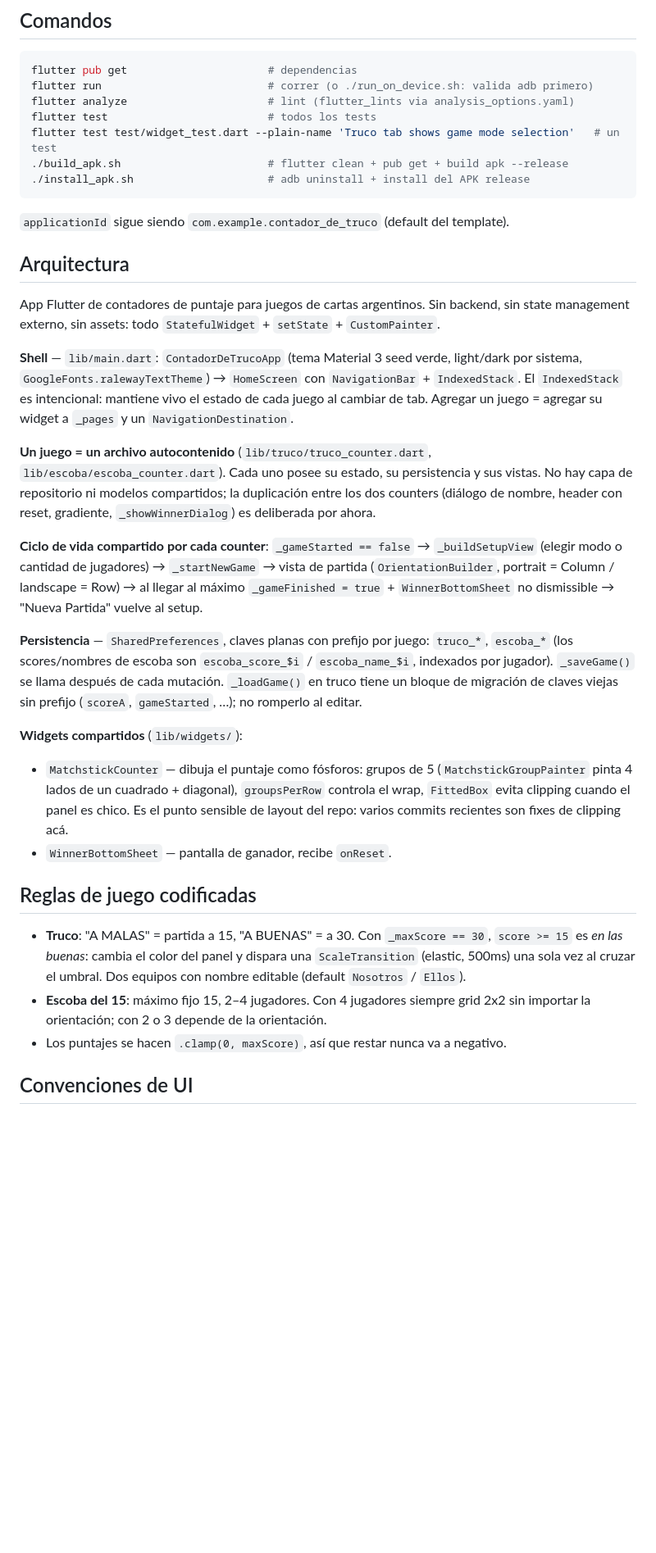
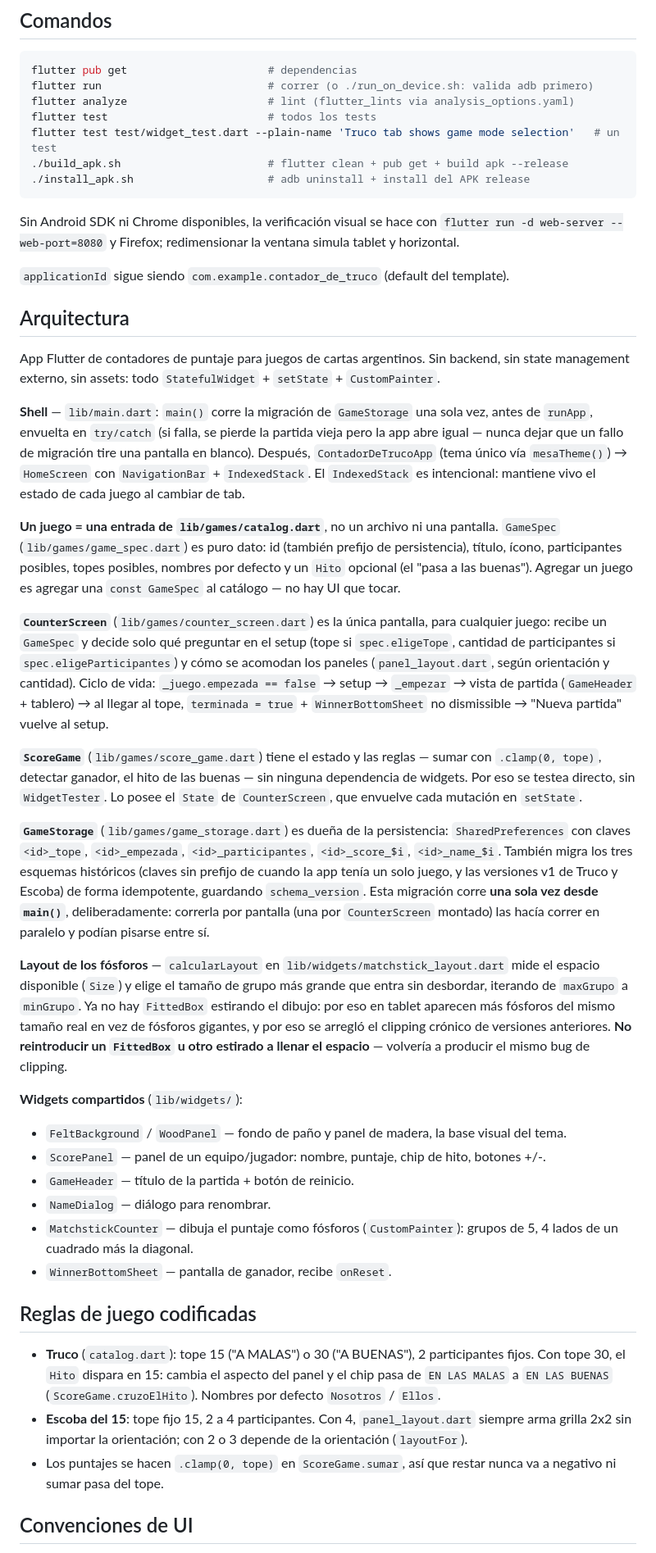
Before and after one commit to T4toh/contador-de-truco, a Markdown page: CLAUDE.md, the part around one of its changes. Shown at 82% size. GitHub-like rendering; blank space fills up the shorter version.

````diff
--- a/CLAUDE.md
+++ b/CLAUDE.md
@@ -14,6 +14,10 @@ flutter test test/widget_test.dart --plain-name 'Truco tab shows game mode selec
 ./install_apk.sh                     # adb uninstall + install del APK release
 ```
 
+Sin Android SDK ni Chrome disponibles, la verificación visual se hace con
+`flutter run -d web-server --web-port=8080` y Firefox; redimensionar la ventana simula tablet y
+horizontal.
+
 `applicationId` sigue siendo `com.example.contador_de_truco` (default del template).
 
 ## Arquitectura
@@ -21,41 +25,61 @@ flutter test test/widget_test.dart --plain-name 'Truco tab shows game mode selec
 App Flutter de contadores de puntaje para juegos de cartas argentinos. Sin backend, sin state
 management externo, sin assets: todo `StatefulWidget` + `setState` + `CustomPainter`.
 
-**Shell** — `lib/main.dart`: `ContadorDeTrucoApp` (tema Material 3 seed verde, light/dark por sistema,
-`GoogleFonts.ralewayTextTheme`) → `HomeScreen` con `NavigationBar` + `IndexedStack`. El `IndexedStack`
-es intencional: mantiene vivo el estado de cada juego al cambiar de tab. Agregar un juego = agregar su
-widget a `_pages` y un `NavigationDestination`.
+**Shell** — `lib/main.dart`: `main()` corre la migración de `GameStorage` una sola vez, antes de
+`runApp`, envuelta en `try/catch` (si falla, se pierde la partida vieja pero la app abre igual —
+nunca dejar que un fallo de migración tire una pantalla en blanco). Después, `ContadorDeTrucoApp`
+(tema único vía `mesaTheme()`) → `HomeScreen` con `NavigationBar` + `IndexedStack`. El `IndexedStack`
+es intencional: mantiene vivo el estado de cada juego al cambiar de tab.
 
-**Un juego = un archivo autocontenido** (`lib/truco/truco_counter.dart`, `lib/escoba/escoba_counter.dart`).
-Cada uno posee su estado, su persistencia y sus vistas. No hay capa de repositorio ni modelos
-compartidos; la duplicación entre los dos counters (diálogo de nombre, header con reset, gradiente,
-`_showWinnerDialog`) es deliberada por ahora.
+**Un juego = una entrada de `lib/games/catalog.dart`**, no un archivo ni una pantalla. `GameSpec`
+(`lib/games/game_spec.dart`) es puro dato: id (también prefijo de persistencia), título, ícono,
+participantes posibles, topes posibles, nombres por defecto y un `Hito` opcional (el "pasa a las
+buenas"). Agregar un juego es agregar una `const GameSpec` al catálogo — no hay UI que tocar.
 
-**Ciclo de vida compartido por cada counter**: `_gameStarted == false` → `_buildSetupView` (elegir modo
-o cantidad de jugadores) → `_startNewGame` → vista de partida (`OrientationBuilder`, portrait = Column /
-landscape = Row) → al llegar al máximo `_gameFinished = true` + `WinnerBottomSheet` no dismissible →
-"Nueva Partida" vuelve al setup.
+**`CounterScreen`** (`lib/games/counter_screen.dart`) es la única pantalla, para cualquier juego:
+recibe un `GameSpec` y decide solo qué preguntar en el setup (tope si `spec.eligeTope`, cantidad de
+participantes si `spec.eligeParticipantes`) y cómo se acomodan los paneles (`panel_layout.dart`,
+según orientación y cantidad). Ciclo de vida: `_juego.empezada == false` → setup → `_empezar` → vista
+de partida (`GameHeader` + tablero) → al llegar al tope, `terminada = true` + `WinnerBottomSheet` no
+dismissible → "Nueva partida" vuelve al setup.
 
-**Persistencia** — `SharedPreferences`, claves planas con prefijo por juego: `truco_*`, `escoba_*`
-(los scores/nombres de escoba son `escoba_score_$i` / `escoba_name_$i`, indexados por jugador).
-`_saveGame()` se llama después de cada mutación. `_loadGame()` en truco tiene un bloque de migración
-de claves viejas sin prefijo (`scoreA`, `gameStarted`, …); no romperlo al editar.
+**`ScoreGame`** (`lib/games/score_game.dart`) tiene el estado y las reglas — sumar con `.clamp(0,
+tope)`, detectar ganador, el hito de las buenas — sin ninguna dependencia de widgets. Por eso se
+testea directo, sin `WidgetTester`. Lo posee el `State` de `CounterScreen`, que envuelve cada mutación
+en `setState`.
+
+**`GameStorage`** (`lib/games/game_storage.dart`) es dueña de la persistencia: `SharedPreferences` con
+claves `<id>_tope`, `<id>_empezada`, `<id>_participantes`, `<id>_score_$i`, `<id>_name_$i`. También
+migra los tres esquemas históricos (claves sin prefijo de cuando la app tenía un solo juego, y las
+versiones v1 de Truco y Escoba) de forma idempotente, guardando `schema_version`. Esta migración corre
+**una sola vez desde `main()`**, deliberadamente: correrla por pantalla (una por `CounterScreen`
+montado) las hacía correr en paralelo y podían pisarse entre sí.
+
+**Layout de los fósforos** — `calcularLayout` en `lib/widgets/matchstick_layout.dart` mide el espacio
+disponible (`Size`) y elige el tamaño de grupo más grande que entra sin desbordar, iterando de
+`maxGrupo` a `minGrupo`. Ya no hay `FittedBox` estirando el dibujo: por eso en tablet aparecen más
+fósforos del mismo tamaño real en vez de fósforos gigantes, y por eso se arregló el clipping crónico
+de versiones anteriores. **No reintroducir un `FittedBox` u otro estirado a llenar el espacio** —
+volvería a producir el mismo bug de clipping.
 
 **Widgets compartidos** (`lib/widgets/`):
-- `MatchstickCounter` — dibuja el puntaje como fósforos: grupos de 5 (`MatchstickGroupPainter` pinta
-  4 lados de un cuadrado + diagonal), `groupsPerRow` controla el wrap, `FittedBox` evita clipping
-  cuando el panel es chico. Es el punto sensible de layout del repo: varios commits recientes son
-  fixes de clipping acá.
+- `FeltBackground` / `WoodPanel` — fondo de paño y panel de madera, la base visual del tema.
+- `ScorePanel` — panel de un equipo/jugador: nombre, puntaje, chip de hito, botones +/-.
+- `GameHeader` — título de la partida + botón de reinicio.
+- `NameDialog` — diálogo para renombrar.
+- `MatchstickCounter` — dibuja el puntaje como fósforos (`CustomPainter`): grupos de 5, 4 lados de un
+  cuadrado más la diagonal.
 - `WinnerBottomSheet` — pantalla de ganador, recibe `onReset`.
 
 ## Reglas de juego codificadas
 
-- **Truco**: "A MALAS" = partida a 15, "A BUENAS" = a 30. Con `_maxScore == 30`, `score >= 15` es
-  *en las buenas*: cambia el color del panel y dispara una `ScaleTransition` (elastic, 500ms) una sola
-  vez al cruzar el umbral. Dos equipos con nombre editable (default `Nosotros` / `Ellos`).
-- **Escoba del 15**: máximo fijo 15, 2–4 jugadores. Con 4 jugadores siempre grid 2x2 sin importar la
-  orientación; con 2 o 3 depende de la orientación.
-- Los puntajes se hacen `.clamp(0, maxScore)`, así que restar nunca va a negativo.
+- **Truco** (`catalog.dart`): tope 15 ("A MALAS") o 30 ("A BUENAS"), 2 participantes fijos. Con tope
+  30, el `Hito` dispara en 15: cambia el aspecto del panel y el chip pasa de `EN LAS MALAS` a
+  `EN LAS BUENAS` (`ScoreGame.cruzoElHito`). Nombres por defecto `Nosotros` / `Ellos`.
+- **Escoba del 15**: tope fijo 15, 2 a 4 participantes. Con 4, `panel_layout.dart` siempre arma grilla
+  2x2 sin importar la orientación; con 2 o 3 depende de la orientación (`layoutFor`).
+- Los puntajes se hacen `.clamp(0, tope)` en `ScoreGame.sumar`, así que restar nunca va a negativo ni
+  sumar pasa del tope.
 
 ## Convenciones de UI
 
````
Also changed, not shown: other parts of CLAUDE.md (+10 -6 lines), README.md (+29 -16 lines).
